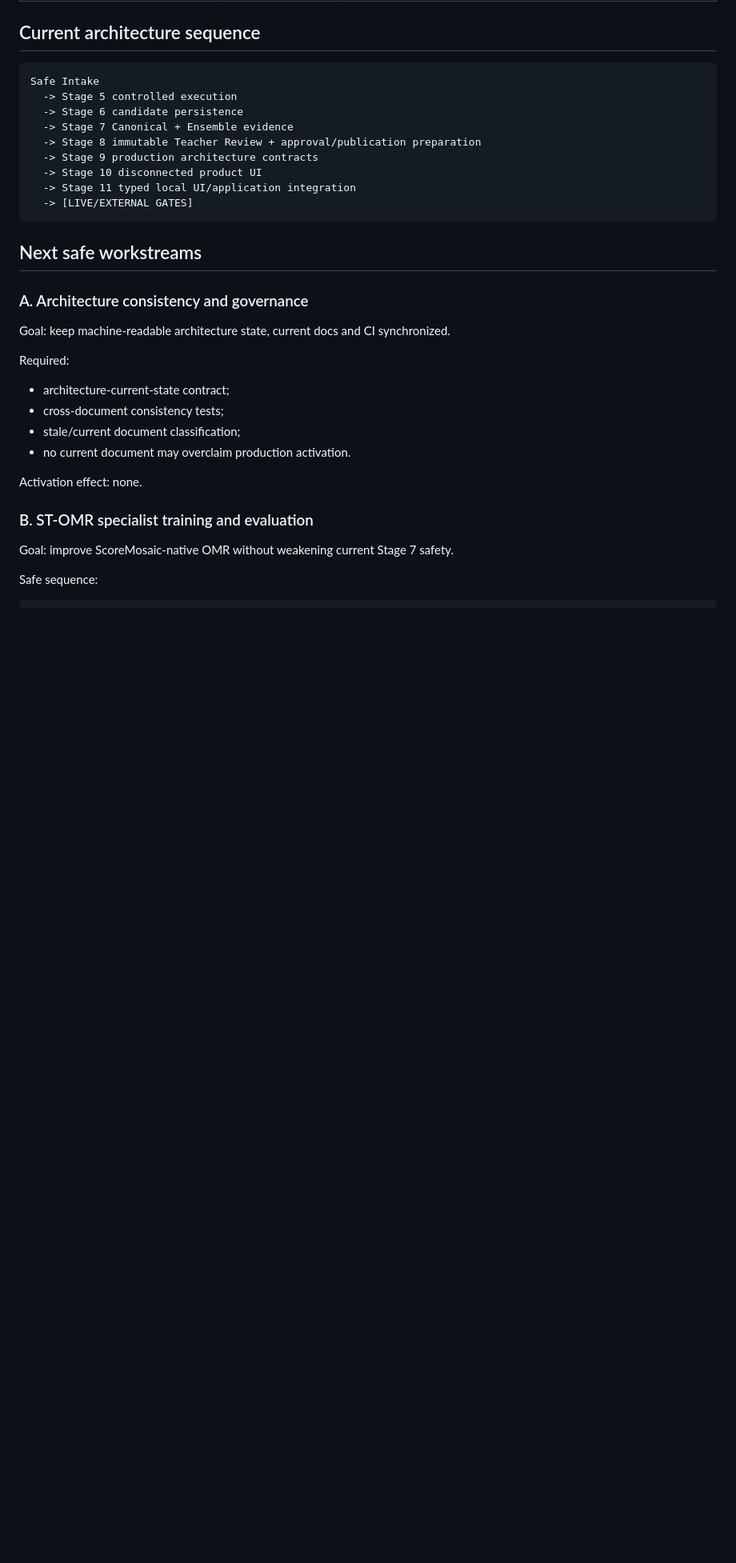
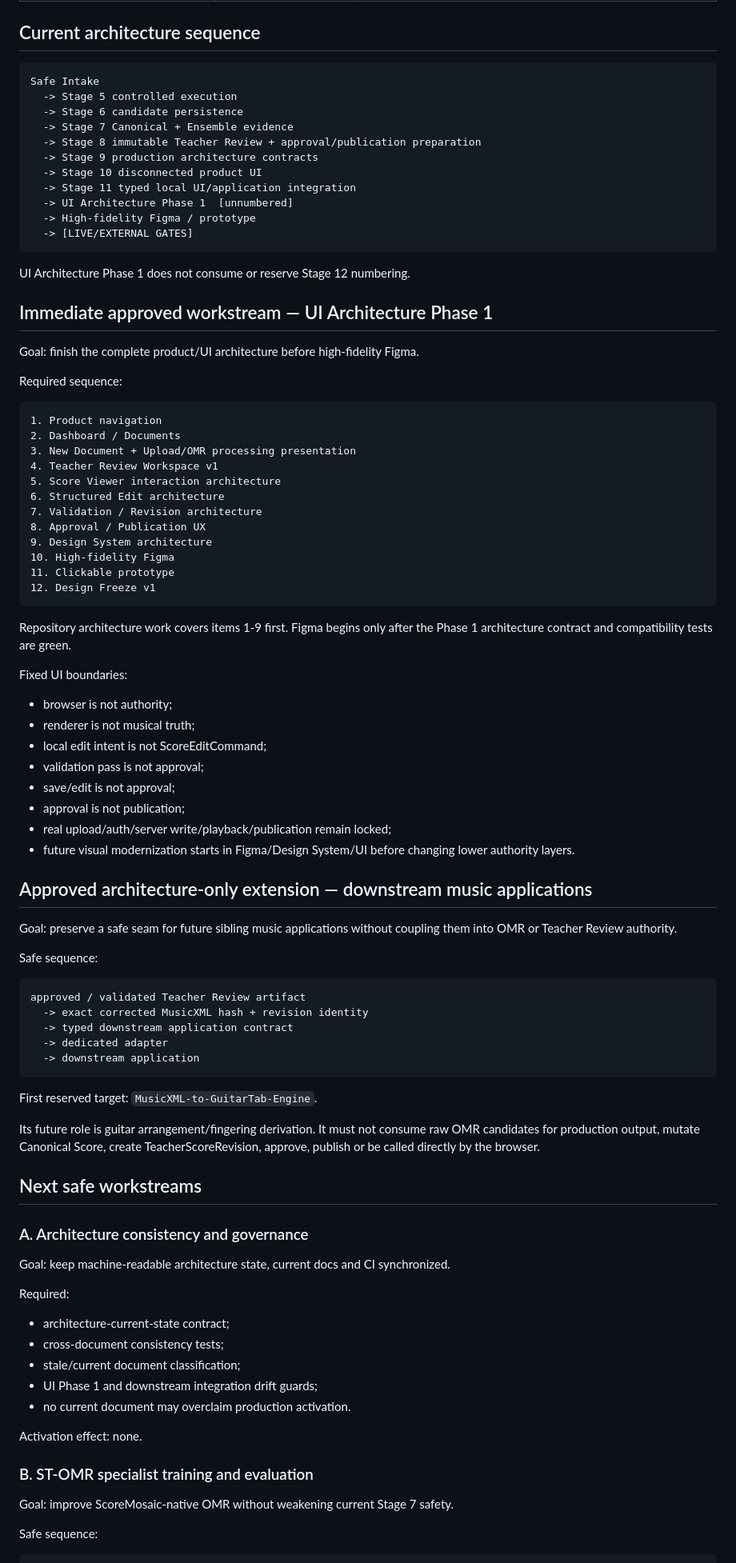
Before and after one commit to khfy7wpr5p-maker/scoremosaic-platform, a Markdown page: docs/roadmap.md, the part around one of its changes. Shown at 80% size. GitHub-like rendering; blank space fills up the shorter version.

Commit message:
Roadmap: prioritize UI Architecture Phase 1 before Figma

````diff
--- a/docs/roadmap.md
+++ b/docs/roadmap.md
@@ -33,8 +35,64 @@ Safe Intake
   -> Stage 9 production architecture contracts
   -> Stage 10 disconnected product UI
   -> Stage 11 typed local UI/application integration
+  -> UI Architecture Phase 1  [unnumbered]
+  -> High-fidelity Figma / prototype
   -> [LIVE/EXTERNAL GATES]
 ```
+
+UI Architecture Phase 1 does not consume or reserve Stage 12 numbering.
+
+## Immediate approved workstream — UI Architecture Phase 1
+
+Goal: finish the complete product/UI architecture before high-fidelity Figma.
+
+Required sequence:
+
+```text
+1. Product navigation
+2. Dashboard / Documents
+3. New Document + Upload/OMR processing presentation
+4. Teacher Review Workspace v1
+5. Score Viewer interaction architecture
+6. Structured Edit architecture
+7. Validation / Revision architecture
+8. Approval / Publication UX
+9. Design System architecture
+10. High-fidelity Figma
+11. Clickable prototype
+12. Design Freeze v1
+```
+
+Repository architecture work covers items 1-9 first. Figma begins only after the Phase 1 architecture contract and compatibility tests are green.
+
+Fixed UI boundaries:
+
+- browser is not authority;
+- renderer is not musical truth;
+- local edit intent is not ScoreEditCommand;
+- validation pass is not approval;
+- save/edit is not approval;
+- approval is not publication;
+- real upload/auth/server write/playback/publication remain locked;
+- future visual modernization starts in Figma/Design System/UI before changing lower authority layers.
+
+## Approved architecture-only extension — downstream music applications
+
+Goal: preserve a safe seam for future sibling music applications without coupling them into OMR or Teacher Review authority.
+
+Safe sequence:
+
+```text
+approved / validated Teacher Review artifact
+  -> exact corrected MusicXML hash + revision identity
+  -> typed downstream application contract
+  -> dedicated adapter
+  -> downstream application
+```
+
+First reserved target: `MusicXML-to-GuitarTab-Engine`.
+
+Its future role is guitar arrangement/fingering derivation. It must not consume raw OMR candidates for production output, mutate Canonical Score, create TeacherScoreRevision, approve, publish or be called directly by the browser.
 
 ## Next safe workstreams
 
@@ -47,6 +105,7 @@ Required:
 - architecture-current-state contract;
 - cross-document consistency tests;
 - stale/current document classification;
+- UI Phase 1 and downstream integration drift guards;
 - no current document may overclaim production activation.
 
 Activation effect: none.
````
Also changed, not shown: other parts of docs/roadmap.md (+24 -2 lines).
